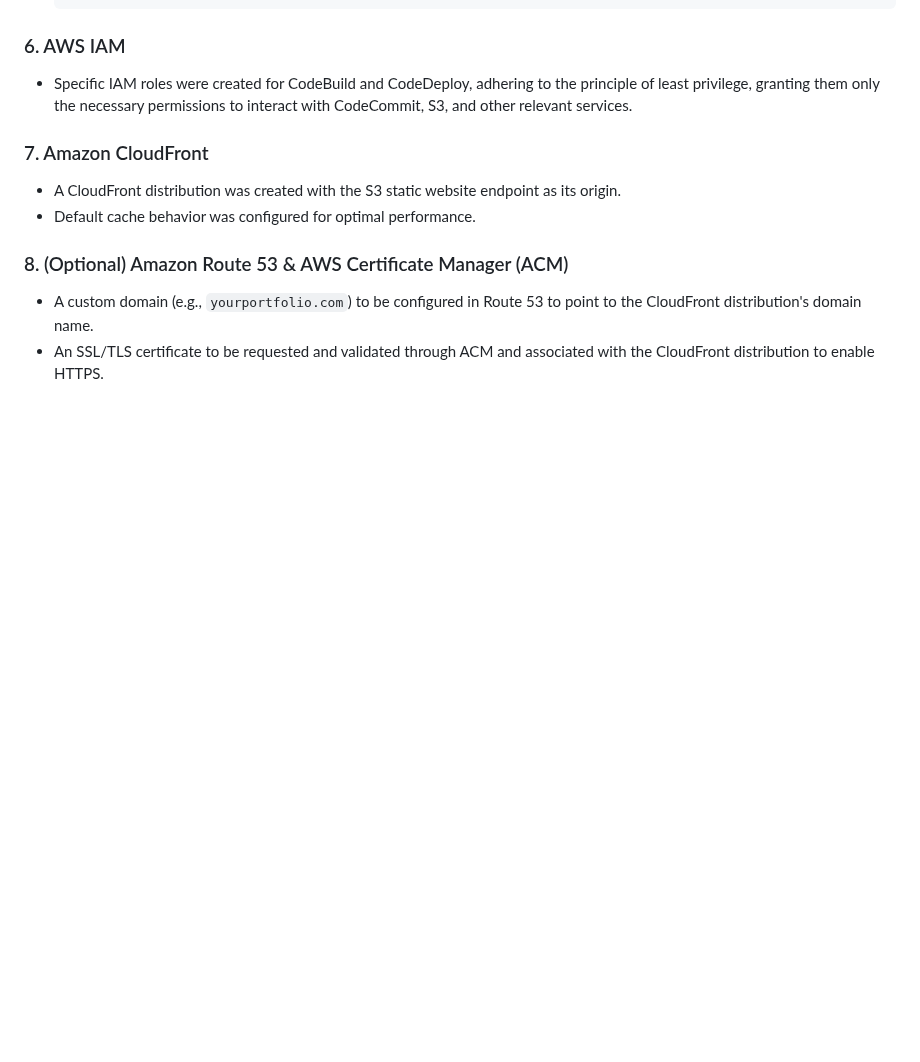
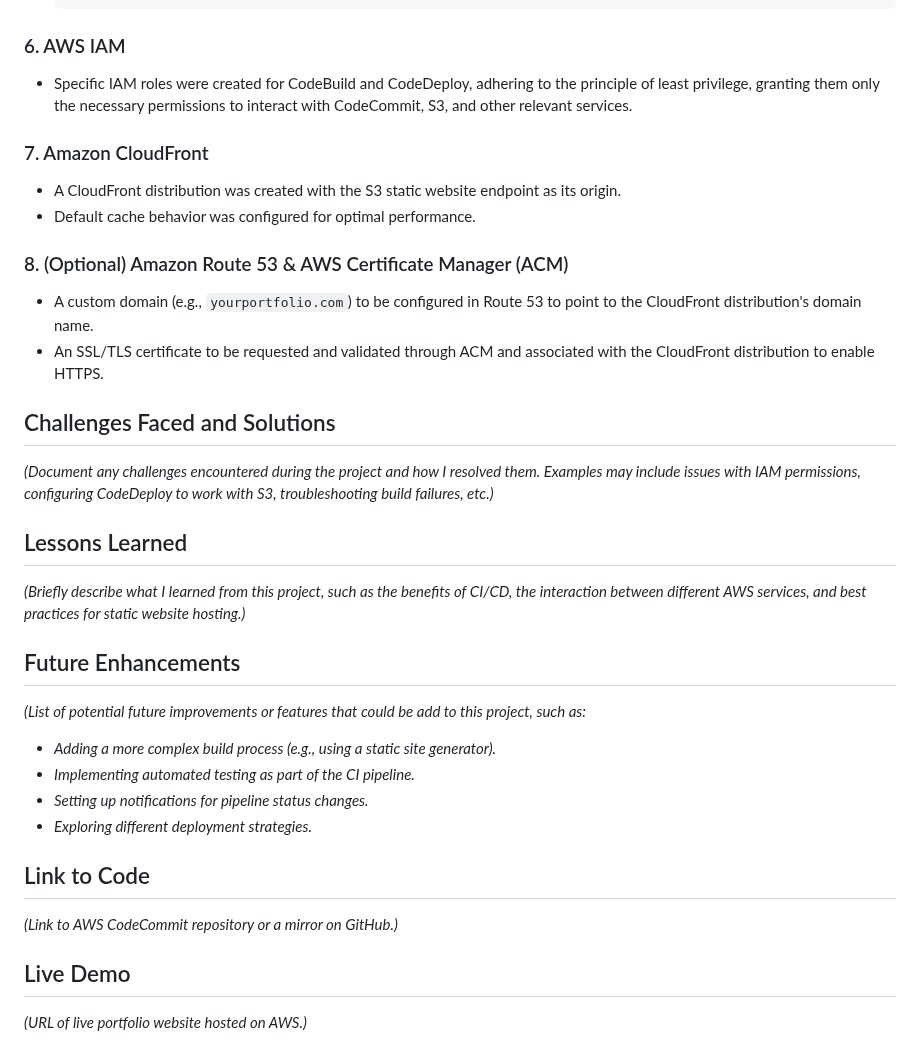
Before and after one commit to kishore-rajkumar/aws.ccp.1.static-website-hosting-with-ci-cd-pipeline, a Markdown page: README.md, the part around the change. Rendered like a GitHub page; blank space fills up the shorter version.

Commit message:
docs(readme) : Add new sections - Challenges, Lessons Learned,  Future Enhancements, Code & Demo links

```diff
--- a/README.md
+++ b/README.md
@@ -96,3 +96,22 @@ This project involves building a simple personal portfolio website showcasing a
 
 * A custom domain (e.g., `yourportfolio.com`) to be configured in Route 53 to point to the CloudFront distribution's domain name.
 * An SSL/TLS certificate to be requested and validated through ACM and associated with the CloudFront distribution to enable HTTPS.
+
+## Challenges Faced and Solutions
+*(Document any challenges  encountered during the project and how I resolved them. Examples may include issues with IAM permissions, configuring CodeDeploy to work with S3, troubleshooting build failures, etc.)*
+
+## Lessons Learned
+*(Briefly describe what I learned from this project, such as the benefits of CI/CD, the interaction between different AWS services, and best practices for static website hosting.)*
+
+## Future Enhancements
+*(List of potential future improvements or features that could be add to this project, such as:*
+* *Adding a more complex build process (e.g., using a static site generator).*
+* *Implementing automated testing as part of the CI pipeline.*
+* *Setting up notifications for pipeline status changes.*
+* *Exploring different deployment strategies.*
+
+## Link to Code
+*(Link to AWS CodeCommit repository or a mirror on GitHub.)*
+
+## Live Demo
+*(URL of live portfolio website hosted on AWS.)*
```
